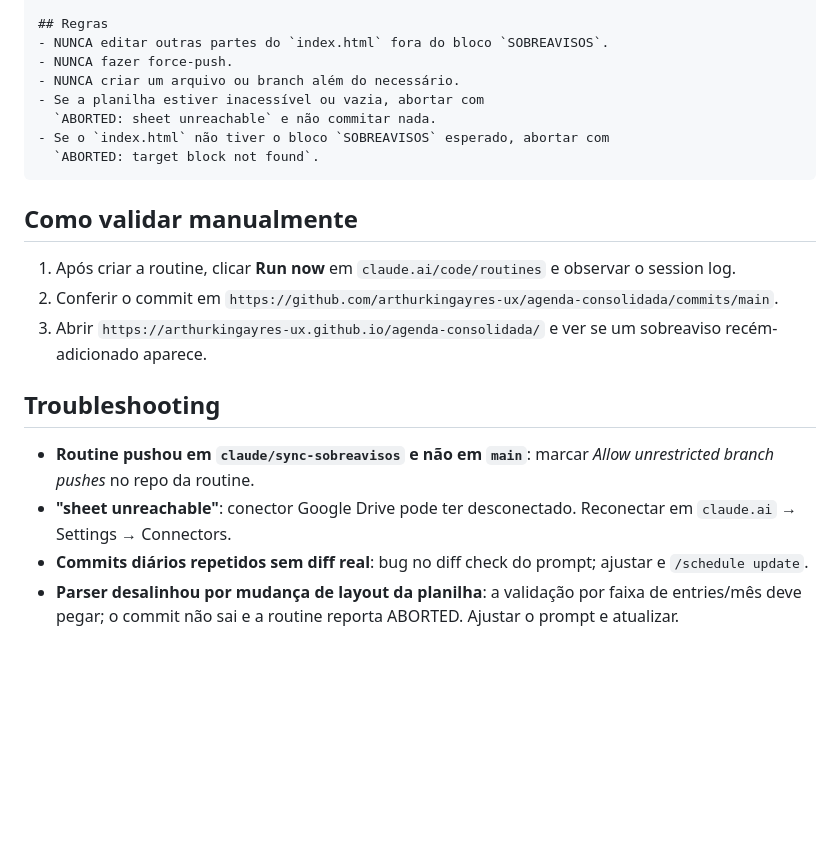
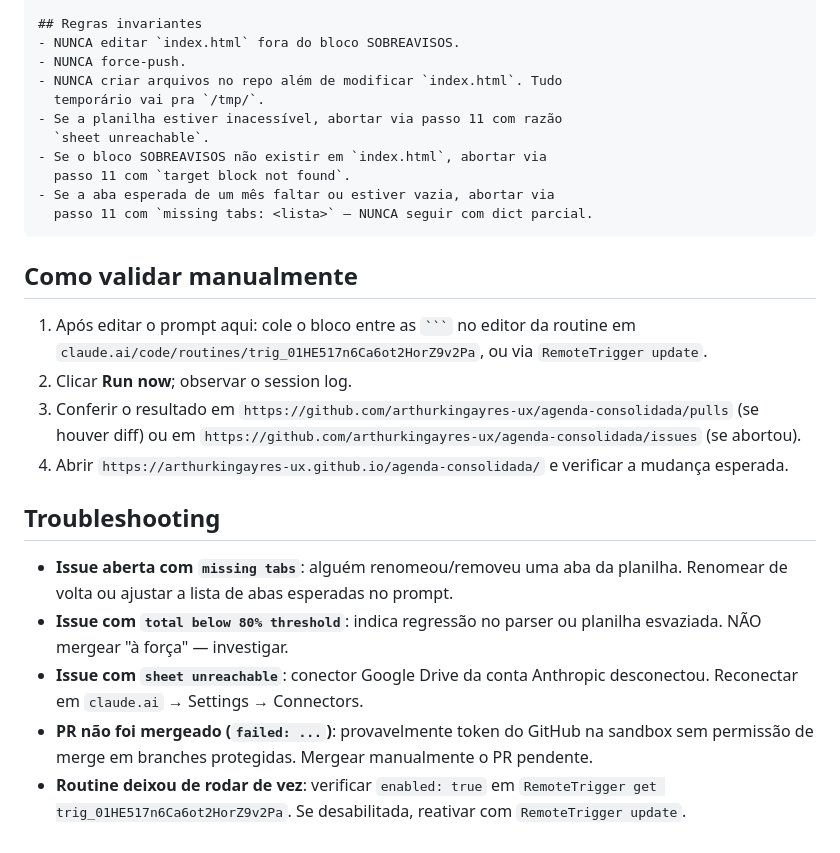
Before and after one commit to arthurkingayres-ux/agenda-consolidada, a Markdown page: routines/daily-sync-sobreavisos.md, the part around one of its changes. Rendered like a GitHub page; blank space fills up the shorter version.

`````diff
--- a/routines/daily-sync-sobreavisos.md
+++ b/routines/daily-sync-sobreavisos.md
@@ -139,31 +177,44 @@ Março/2026 a Fevereiro/2027 inclusive. Ignorar meses fora desse intervalo.
 
-## Regras
-- NUNCA editar outras partes do `index.html` fora do bloco `SOBREAVISOS`.
-- NUNCA fazer force-push.
-- NUNCA criar um arquivo ou branch além do necessário.
-- Se a planilha estiver inacessível ou vazia, abortar com
-  `ABORTED: sheet unreachable` e não commitar nada.
-- Se o `index.html` não tiver o bloco `SOBREAVISOS` esperado, abortar com
-  `ABORTED: target block not found`.
+## Regras invariantes
+- NUNCA editar `index.html` fora do bloco SOBREAVISOS.
+- NUNCA force-push.
+- NUNCA criar arquivos no repo além de modificar `index.html`. Tudo
+  temporário vai pra `/tmp/`.
+- Se a planilha estiver inacessível, abortar via passo 11 com razão
+  `sheet unreachable`.
+- Se o bloco SOBREAVISOS não existir em `index.html`, abortar via
+  passo 11 com `target block not found`.
+- Se a aba esperada de um mês faltar ou estiver vazia, abortar via
+  passo 11 com `missing tabs: <lista>` — NUNCA seguir com dict parcial.
 ```
 
 ## Como validar manualmente
 
-1. Após criar a routine, clicar **Run now** em `claude.ai/code/routines` e
-   observar o session log.
-2. Conferir o commit em
-   `https://github.com/arthurkingayres-ux/agenda-consolidada/commits/main`.
-3. Abrir `https://arthurkingayres-ux.github.io/agenda-consolidada/` e ver se
-   um sobreaviso recém-adicionado aparece.
+1. Após editar o prompt aqui: cole o bloco entre as ```` ``` ```` no
+   editor da routine em `claude.ai/code/routines/trig_01HE517n6Ca6ot2HorZ9v2Pa`,
+   ou via `RemoteTrigger update`.
+2. Clicar **Run now**; observar o session log.
+3. Conferir o resultado em
+   `https://github.com/arthurkingayres-ux/agenda-consolidada/pulls`
+   (se houver diff) ou em
+   `https://github.com/arthurkingayres-ux/agenda-consolidada/issues`
+   (se abortou).
+4. Abrir `https://arthurkingayres-ux.github.io/agenda-consolidada/` e
+   verificar a mudança esperada.
 
 ## Troubleshooting
 
-- **Routine pushou em `claude/sync-sobreavisos` e não em `main`**: marcar
-  *Allow unrestricted branch pushes* no repo da routine.
-- **"sheet unreachable"**: conector Google Drive pode ter desconectado.
-  Reconectar em `claude.ai` → Settings → Connectors.
-- **Commits diários repetidos sem diff real**: bug no diff check do
-  prompt; ajustar e `/schedule update`.
-- **Parser desalinhou por mudança de layout da planilha**: a validação
-  por faixa de entries/mês deve pegar; o commit não sai e a routine
-  reporta ABORTED. Ajustar o prompt e atualizar.
+- **Issue aberta com `missing tabs`**: alguém renomeou/removeu uma aba
+  da planilha. Renomear de volta ou ajustar a lista de abas esperadas
+  no prompt.
+- **Issue com `total below 80% threshold`**: indica regressão no
+  parser ou planilha esvaziada. NÃO mergear "à força" — investigar.
+- **Issue com `sheet unreachable`**: conector Google Drive da conta
+  Anthropic desconectou. Reconectar em `claude.ai` → Settings →
+  Connectors.
+- **PR não foi mergeado (`failed: ...`)**: provavelmente token do
+  GitHub na sandbox sem permissão de merge em branches protegidas.
+  Mergear manualmente o PR pendente.
+- **Routine deixou de rodar de vez**: verificar `enabled: true` em
+  `RemoteTrigger get trig_01HE517n6Ca6ot2HorZ9v2Pa`. Se desabilitada,
+  reativar com `RemoteTrigger update`.
`````
Also changed, not shown: other parts of routines/daily-sync-sobreavisos.md (+140 -102 lines).
